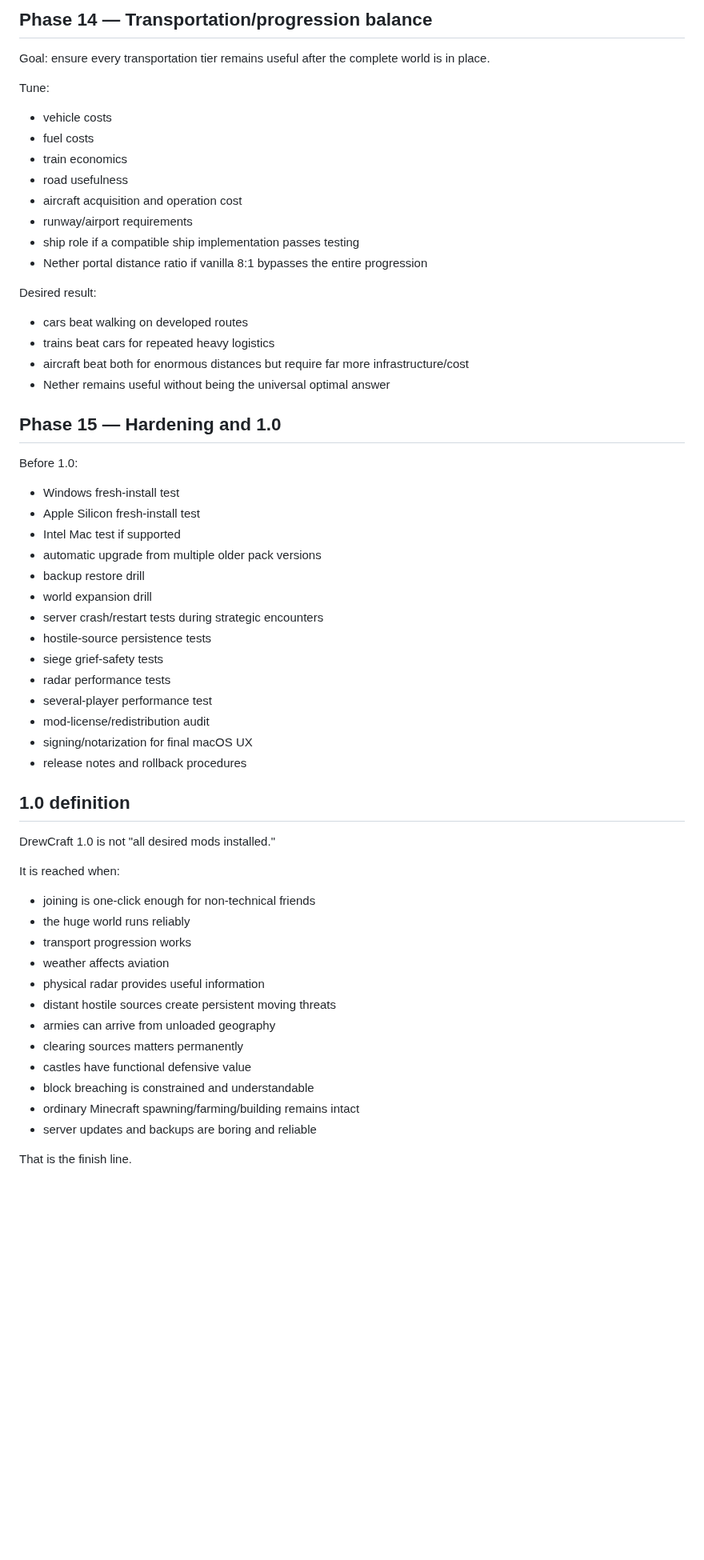
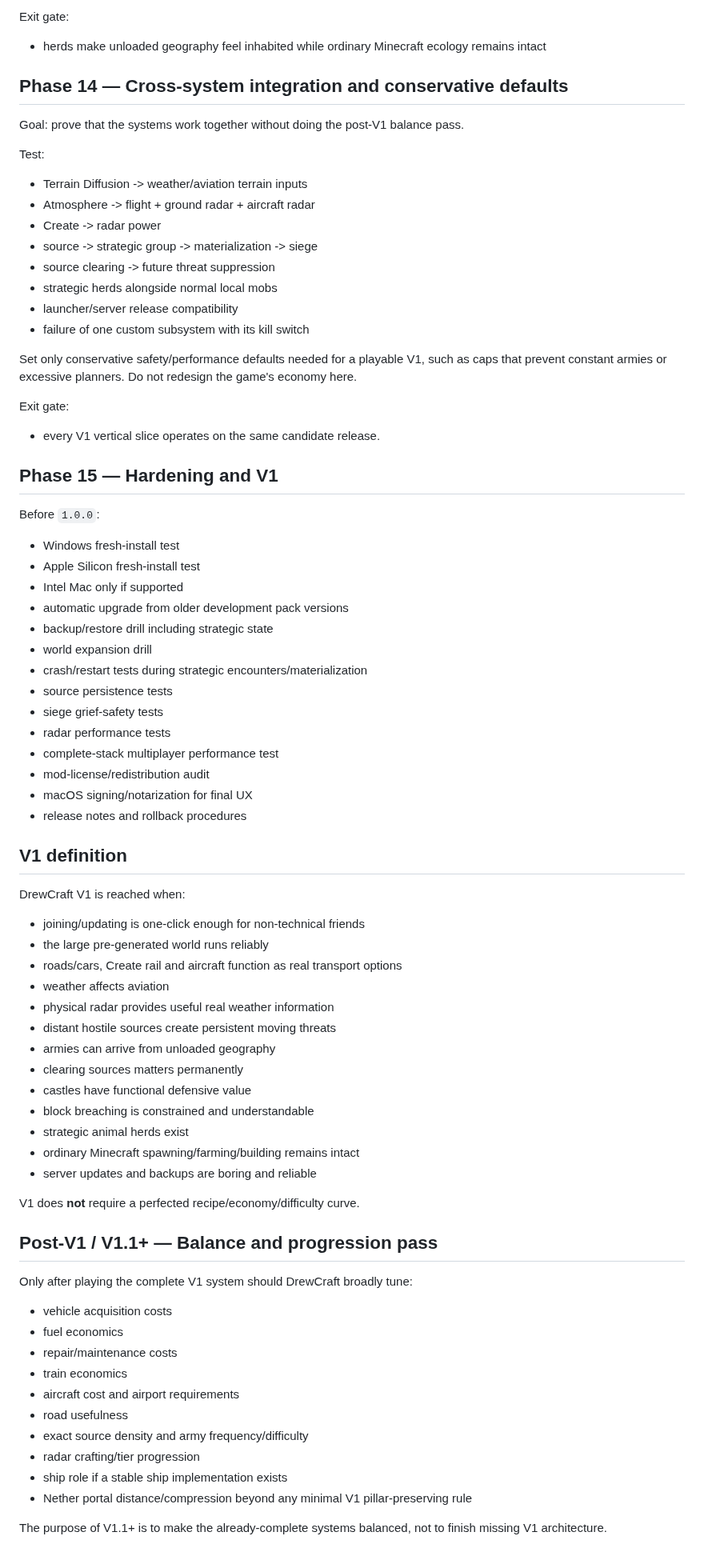
Before and after one commit to DrewPhi/DrewCraft, a Markdown page: docs/ROADMAP.md, the part around one of its changes. Shown at 80% size. GitHub-like rendering; blank space fills up the shorter version.

Commit message:
docs: align roadmap with V1 contract

```diff
--- a/docs/ROADMAP.md
+++ b/docs/ROADMAP.md
@@ -370,62 +377,81 @@ Only add nearby-herd AI mods if they improve behavior without duplicating the st
 
-## Phase 14 — Transportation/progression balance
+Exit gate:
 
-Goal: ensure every transportation tier remains useful after the complete world is in place.
+- herds make unloaded geography feel inhabited while ordinary Minecraft ecology remains intact
 
-Tune:
+## Phase 14 — Cross-system integration and conservative defaults
 
-- vehicle costs
-- fuel costs
-- train economics
-- road usefulness
-- aircraft acquisition and operation cost
-- runway/airport requirements
-- ship role if a compatible ship implementation passes testing
-- Nether portal distance ratio if vanilla 8:1 bypasses the entire progression
+Goal: prove that the systems work together without doing the post-V1 balance pass.
 
-Desired result:
+Test:
 
-- cars beat walking on developed routes
-- trains beat cars for repeated heavy logistics
-- aircraft beat both for enormous distances but require far more infrastructure/cost
-- Nether remains useful without being the universal optimal answer
+- Terrain Diffusion -> weather/aviation terrain inputs
+- Atmosphere -> flight + ground radar + aircraft radar
+- Create -> radar power
+- source -> strategic group -> materialization -> siege
+- source clearing -> future threat suppression
+- strategic herds alongside normal local mobs
+- launcher/server release compatibility
+- failure of one custom subsystem with its kill switch
 
-## Phase 15 — Hardening and 1.0
+Set only conservative safety/performance defaults needed for a playable V1, such as caps that prevent constant armies or excessive planners. Do not redesign the game's economy here.
 
-Before 1.0:
+Exit gate:
+
+- every V1 vertical slice operates on the same candidate release.
+
+## Phase 15 — Hardening and V1
+
+Before `1.0.0`:
 
 - Windows fresh-install test
 - Apple Silicon fresh-install test
-- Intel Mac test if supported
-- automatic upgrade from multiple older pack versions
-- backup restore drill
+- Intel Mac only if supported
+- automatic upgrade from older development pack versions
+- backup/restore drill including strategic state
 - world expansion drill
-- server crash/restart tests during strategic encounters
-- hostile-source persistence tests
+- crash/restart tests during strategic encounters/materialization
+- source persistence tests
 - siege grief-safety tests
 - radar performance tests
-- several-player performance test
+- complete-stack multiplayer performance test
 - mod-license/redistribution audit
-- signing/notarization for final macOS UX
+- macOS signing/notarization for final UX
 - release notes and rollback procedures
 
-## 1.0 definition
+## V1 definition
 
-DrewCraft 1.0 is not "all desired mods installed."
+DrewCraft V1 is reached when:
 
-It is reached when:
-
-- joining is one-click enough for non-technical friends
-- the huge world runs reliably
-- transport progression works
+- joining/updating is one-click enough for non-technical friends
+- the large pre-generated world runs reliably
+- roads/cars, Create rail and aircraft function as real transport options
 - weather affects aviation
-- physical radar provides useful information
+- physical radar provides useful real weather information
 - distant hostile sources create persistent moving threats
 - armies can arrive from unloaded geography
 - clearing sources matters permanently
 - castles have functional defensive value
 - block breaching is constrained and understandable
+- strategic animal herds exist
 - ordinary Minecraft spawning/farming/building remains intact
 - server updates and backups are boring and reliable
 
-That is the finish line.
+V1 does **not** require a perfected recipe/economy/difficulty curve.
+
+## Post-V1 / V1.1+ — Balance and progression pass
+
+Only after playing the complete V1 system should DrewCraft broadly tune:
+
+- vehicle acquisition costs
+- fuel economics
+- repair/maintenance costs
+- train economics
+- aircraft cost and airport requirements
+- road usefulness
+- exact source density and army frequency/difficulty
+- radar crafting/tier progression
+- ship role if a stable ship implementation exists
+- Nether portal distance/compression beyond any minimal V1 pillar-preserving rule
+
+The purpose of V1.1+ is to make the already-complete systems balanced, not to finish missing V1 architecture.
```
Also changed, not shown: other parts of docs/ROADMAP.md (+141 -134 lines).
